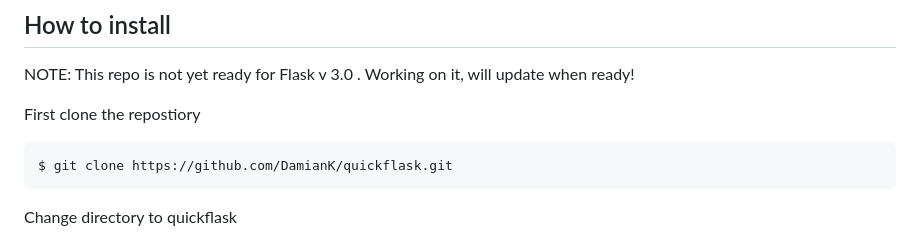
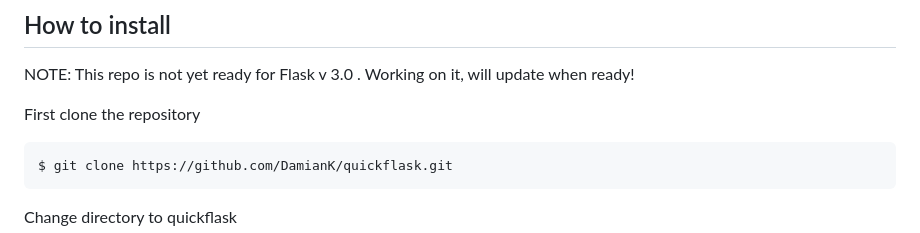
Before and after one commit to DamianK/quickflask, a Markdown page: README.md, the part around the change. Drawn GitHub-style.

Commit message:
fixed typo in README.md

````diff
--- a/README.md
+++ b/README.md
@@ -8,7 +8,7 @@ It is a minimal boilerplate/template for starting your new Flask project.
 
 NOTE: This repo is not yet ready for Flask v 3.0 . Working on it, will update when ready!
 
-First clone the repostiory
+First clone the repository
 
 ```
 $ git clone https://github.com/DamianK/quickflask.git
````
